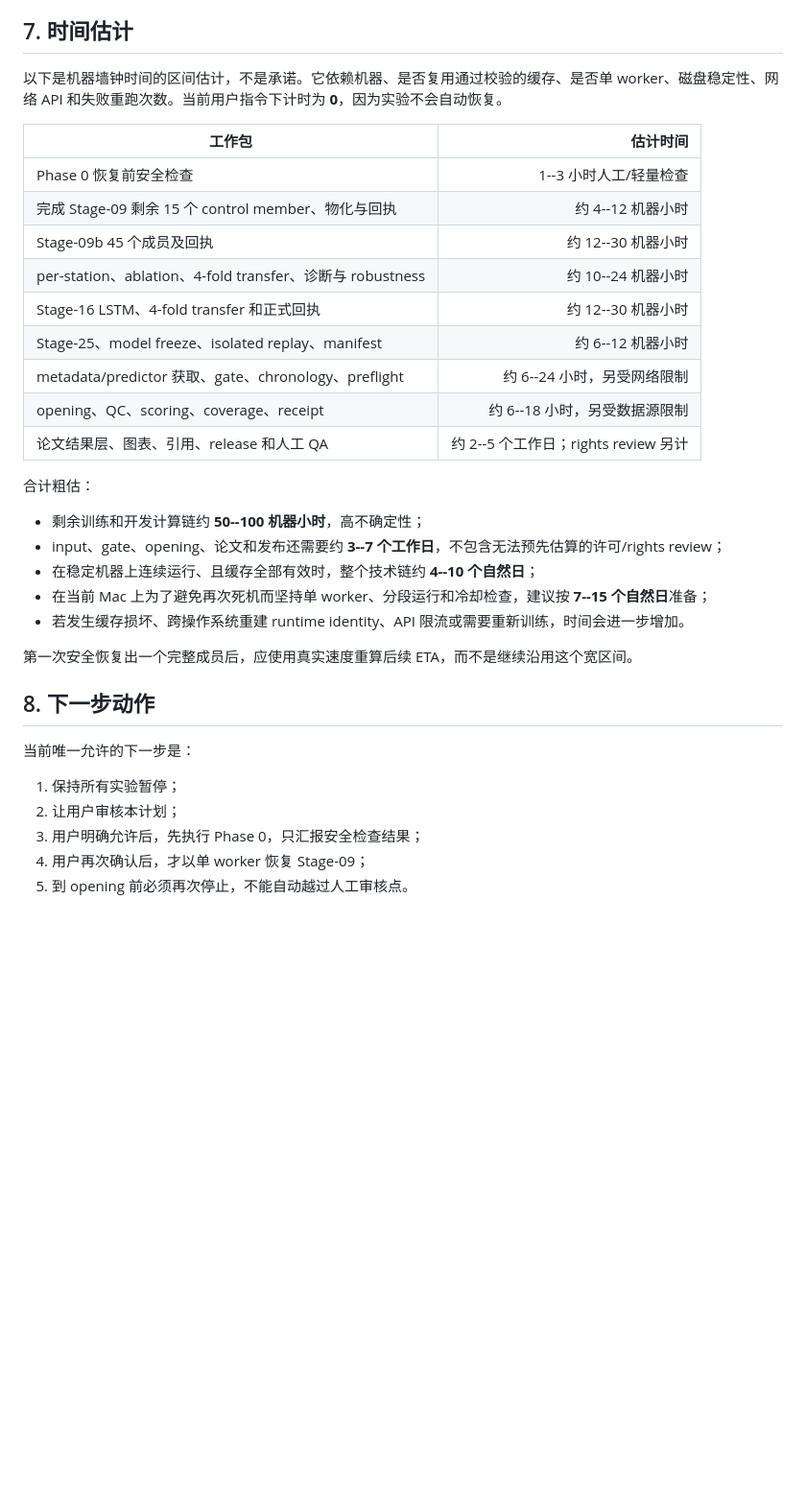
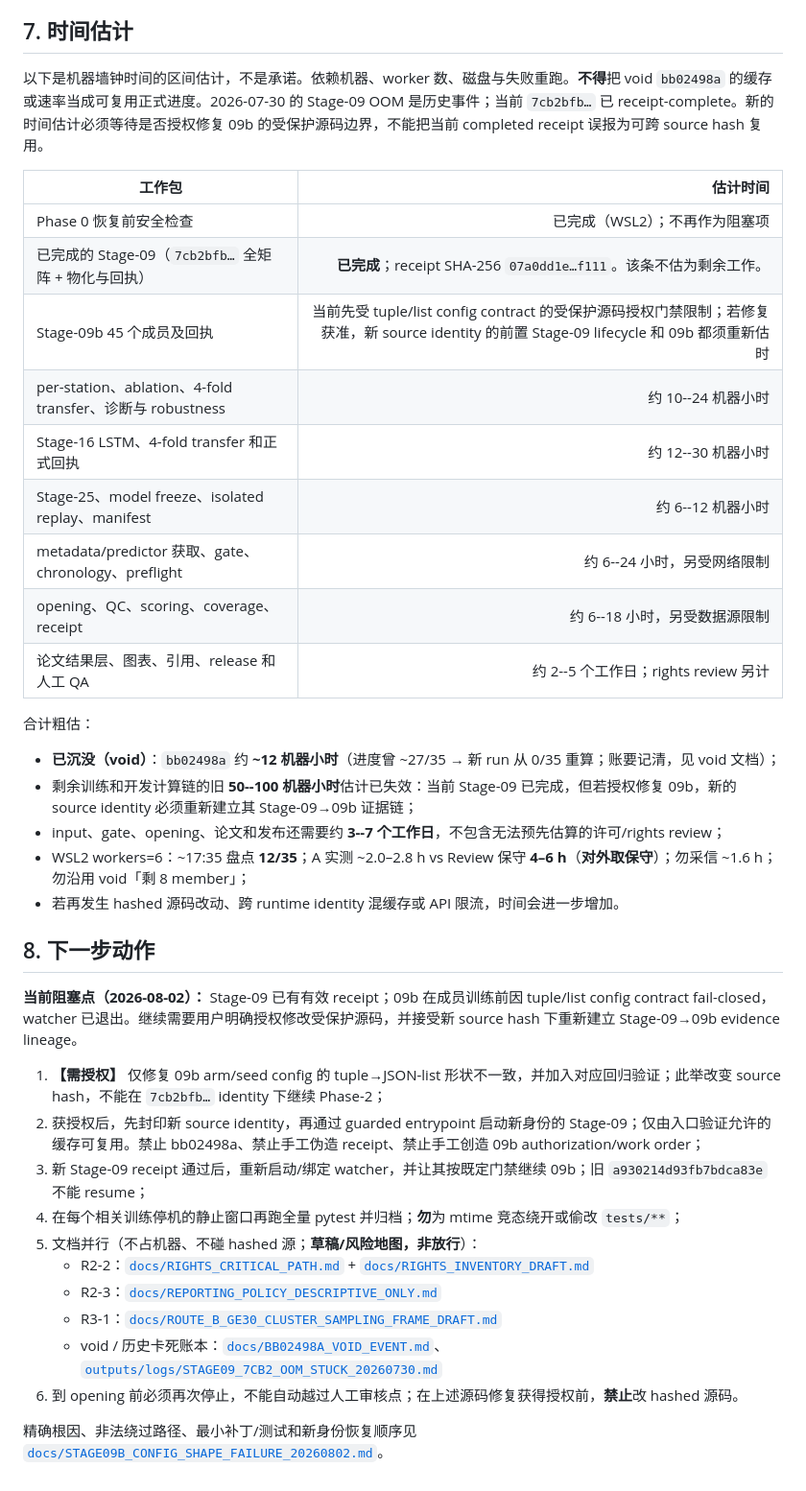
Before and after one commit to shutiao23/thermoroute-water-temperature, a Markdown page: ROUTE_A_COMPLETION_PLAN.md, the part around one of its changes. Shown at 96% size. Drawn GitHub-style; blank space fills up the shorter version.

```diff
--- a/ROUTE_A_COMPLETION_PLAN.md
+++ b/ROUTE_A_COMPLETION_PLAN.md
@@ -263,13 +254,13 @@ M、I、G 必须是三个不同的提交，并保持 `M` 严格早于 `I`、`I`
 
 ## 7. 时间估计
 
-以下是机器墙钟时间的区间估计，不是承诺。它依赖机器、是否复用通过校验的缓存、是否单 worker、磁盘稳定性、网络 API 和失败重跑次数。当前用户指令下计时为 **0**，因为实验不会自动恢复。
+以下是机器墙钟时间的区间估计，不是承诺。依赖机器、worker 数、磁盘与失败重跑。**不得**把 void `bb02498a` 的缓存或速率当成可复用正式进度。2026-07-30 的 Stage-09 OOM 是历史事件；当前 `7cb2bfb…` 已 receipt-complete。新的时间估计必须等待是否授权修复 09b 的受保护源码边界，不能把当前 completed receipt 误报为可跨 source hash 复用。
 
 | 工作包 | 估计时间 |
 |---|---:|
-| Phase 0 恢复前安全检查 | 1--3 小时人工/轻量检查 |
-| 完成 Stage-09 剩余 15 个 control member、物化与回执 | 约 4--12 机器小时 |
-| Stage-09b 45 个成员及回执 | 约 12--30 机器小时 |
+| Phase 0 恢复前安全检查 | 已完成（WSL2）；不再作为阻塞项 |
+| 已完成的 Stage-09（`7cb2bfb…` 全矩阵 + 物化与回执） | **已完成**；receipt SHA-256 `07a0dd1e…f111`。该条不估为剩余工作。 |
+| Stage-09b 45 个成员及回执 | 当前先受 tuple/list config contract 的受保护源码授权门禁限制；若修复获准，新 source identity 的前置 Stage-09 lifecycle 和 09b 都须重新估时 |
 | per-station、ablation、4-fold transfer、诊断与 robustness | 约 10--24 机器小时 |
 | Stage-16 LSTM、4-fold transfer 和正式回执 | 约 12--30 机器小时 |
 | Stage-25、model freeze、isolated replay、manifest | 约 6--12 机器小时 |
@@ -279,20 +270,26 @@ M、I、G 必须是三个不同的提交，并保持 `M` 严格早于 `I`、`I`
 
 合计粗估：
 
-- 剩余训练和开发计算链约 **50--100 机器小时**，高不确定性；
+- **已沉没（void）**：`bb02498a` 约 **~12 机器小时**（进度曾 ~27/35 → 新 run 从 0/35 重算；账要记清，见 void 文档）；
+- 剩余训练和开发计算链的旧 **50--100 机器小时**估计已失效：当前 Stage-09 已完成，但若授权修复 09b，新的 source identity 必须重新建立其 Stage-09→09b 证据链；
 - input、gate、opening、论文和发布还需要约 **3--7 个工作日**，不包含无法预先估算的许可/rights review；
-- 在稳定机器上连续运行、且缓存全部有效时，整个技术链约 **4--10 个自然日**；
-- 在当前 Mac 上为了避免再次死机而坚持单 worker、分段运行和冷却检查，建议按 **7--15 个自然日**准备；
-- 若发生缓存损坏、跨操作系统重建 runtime identity、API 限流或需要重新训练，时间会进一步增加。
-
-第一次安全恢复出一个完整成员后，应使用真实速度重算后续 ETA，而不是继续沿用这个宽区间。
+- WSL2 workers=6：~17:35 盘点 **12/35**；A 实测 ~2.0–2.8 h vs Review 保守 **4–6 h**（**对外取保守**）；勿采信 ~1.6 h；勿沿用 void「剩 8 member」；
+- 若再发生 hashed 源码改动、跨 runtime identity 混缓存或 API 限流，时间会进一步增加。
 
 ## 8. 下一步动作
 
-当前唯一允许的下一步是：
+**当前阻塞点（2026-08-02）：** Stage-09 已有有效 receipt；09b 在成员训练前因 tuple/list config contract fail-closed，watcher 已退出。继续需要用户明确授权修改受保护源码，并接受新 source hash 下重新建立 Stage-09→09b evidence lineage。
 
-1. 保持所有实验暂停；
-2. 让用户审核本计划；
-3. 用户明确允许后，先执行 Phase 0，只汇报安全检查结果；
-4. 用户再次确认后，才以单 worker 恢复 Stage-09；
-5. 到 opening 前必须再次停止，不能自动越过人工审核点。
+1. **【需授权】** 仅修复 09b arm/seed config 的 tuple→JSON-list 形状不一致，并加入对应回归验证；此举改变 source hash，不能在 `7cb2bfb…` identity 下继续 Phase-2；
+2. 获授权后，先封印新 source identity，再通过 guarded entrypoint 启动新身份的 Stage-09；仅由入口验证允许的缓存可复用。禁止 bb02498a、禁止手工伪造 receipt、禁止手工创造 09b authorization/work order；
+3. 新 Stage-09 receipt 通过后，重新启动/绑定 watcher，并让其按既定门禁继续 09b；旧 `a930214d93fb7bdca83e` 不能 resume；
+4. 在每个相关训练停机的静止窗口再跑全量 pytest 并归档；**勿**为 mtime 竞态绕开或偷改 `tests/**`；
+5. 文档并行（不占机器、不碰 hashed 源；**草稿/风险地图，非放行**）：
+   - R2-2：[`docs/RIGHTS_CRITICAL_PATH.md`](docs/RIGHTS_CRITICAL_PATH.md) + [`docs/RIGHTS_INVENTORY_DRAFT.md`](docs/RIGHTS_INVENTORY_DRAFT.md)
+   - R2-3：[`docs/REPORTING_POLICY_DESCRIPTIVE_ONLY.md`](docs/REPORTING_POLICY_DESCRIPTIVE_ONLY.md)
+   - R3-1：[`docs/ROUTE_B_GE30_CLUSTER_SAMPLING_FRAME_DRAFT.md`](docs/ROUTE_B_GE30_CLUSTER_SAMPLING_FRAME_DRAFT.md)
+   - void / 历史卡死账本：[`docs/BB02498A_VOID_EVENT.md`](docs/BB02498A_VOID_EVENT.md)、[`outputs/logs/STAGE09_7CB2_OOM_STUCK_20260730.md`](outputs/logs/STAGE09_7CB2_OOM_STUCK_20260730.md)
+6. 到 opening 前必须再次停止，不能自动越过人工审核点；在上述源码修复获得授权前，**禁止**改 hashed 源码。
+
+精确根因、非法绕过路径、最小补丁/测试和新身份恢复顺序见
+[`docs/STAGE09B_CONFIG_SHAPE_FAILURE_20260802.md`](docs/STAGE09B_CONFIG_SHAPE_FAILURE_20260802.md)。
```
Also changed, not shown: other parts of ROUTE_A_COMPLETION_PLAN.md (+38 -47 lines), docs/BB02498A_VOID_EVENT.md (added, +118 -0 lines), outputs/reports/usgs_experiment.md (added, +36 -0 lines).
